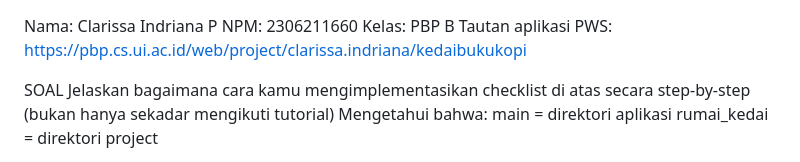
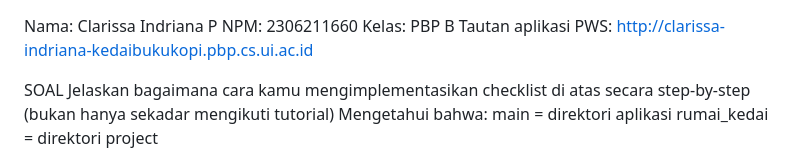
Before and after one commit to clarissaindriana/kedai-buku-kopi, a Markdown page: README.md, the part around the change. GitHub-like rendering.

```diff
--- a/README.md
+++ b/README.md
@@ -1,7 +1,7 @@
 Nama: Clarissa Indriana P
 NPM: 2306211660
 Kelas: PBP B
-Tautan aplikasi PWS: https://pbp.cs.ui.ac.id/web/project/clarissa.indriana/kedaibukukopi
+Tautan aplikasi PWS: http://clarissa-indriana-kedaibukukopi.pbp.cs.ui.ac.id
 
 SOAL
 Jelaskan bagaimana cara kamu mengimplementasikan checklist di atas secara step-by-step (bukan hanya sekadar mengikuti tutorial)
```
